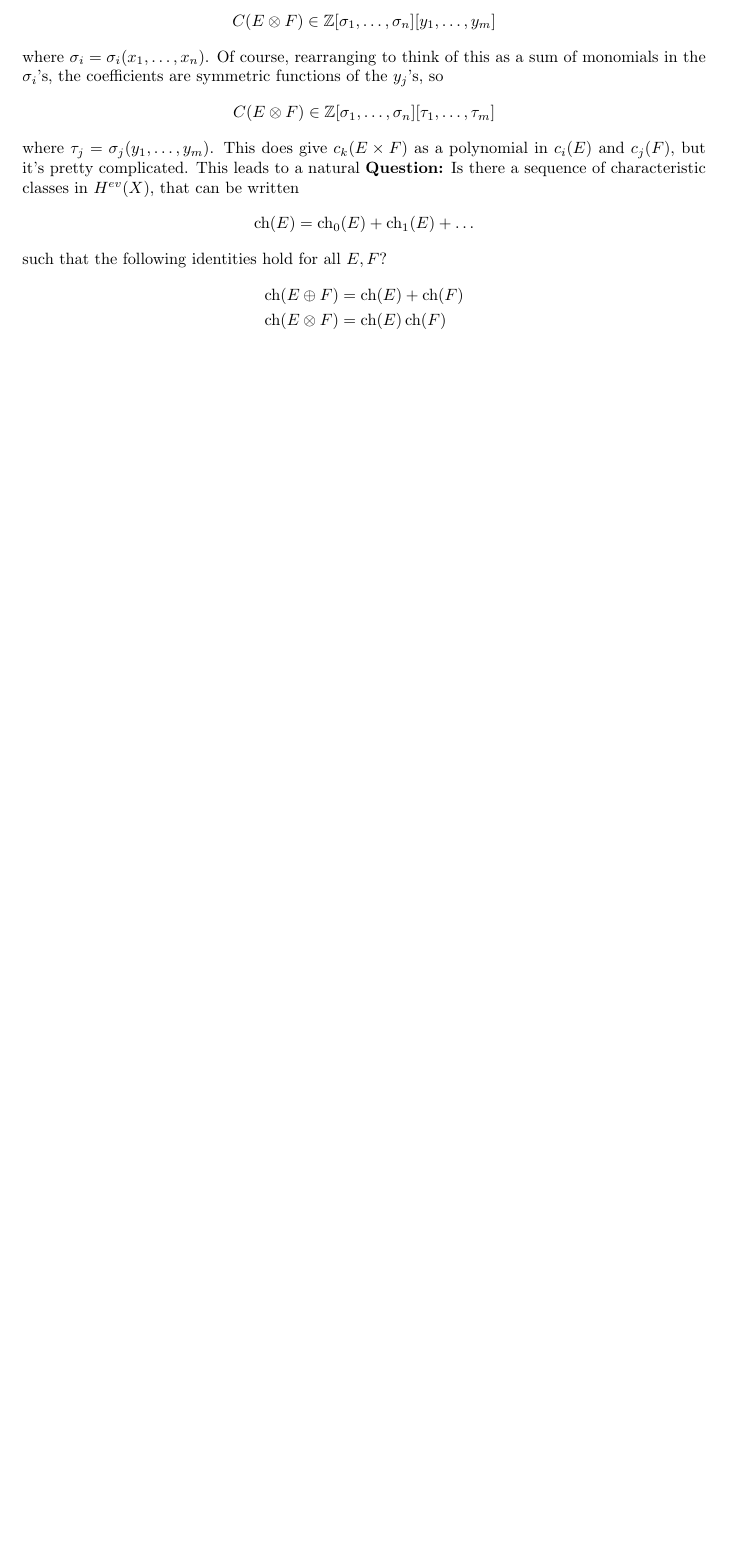
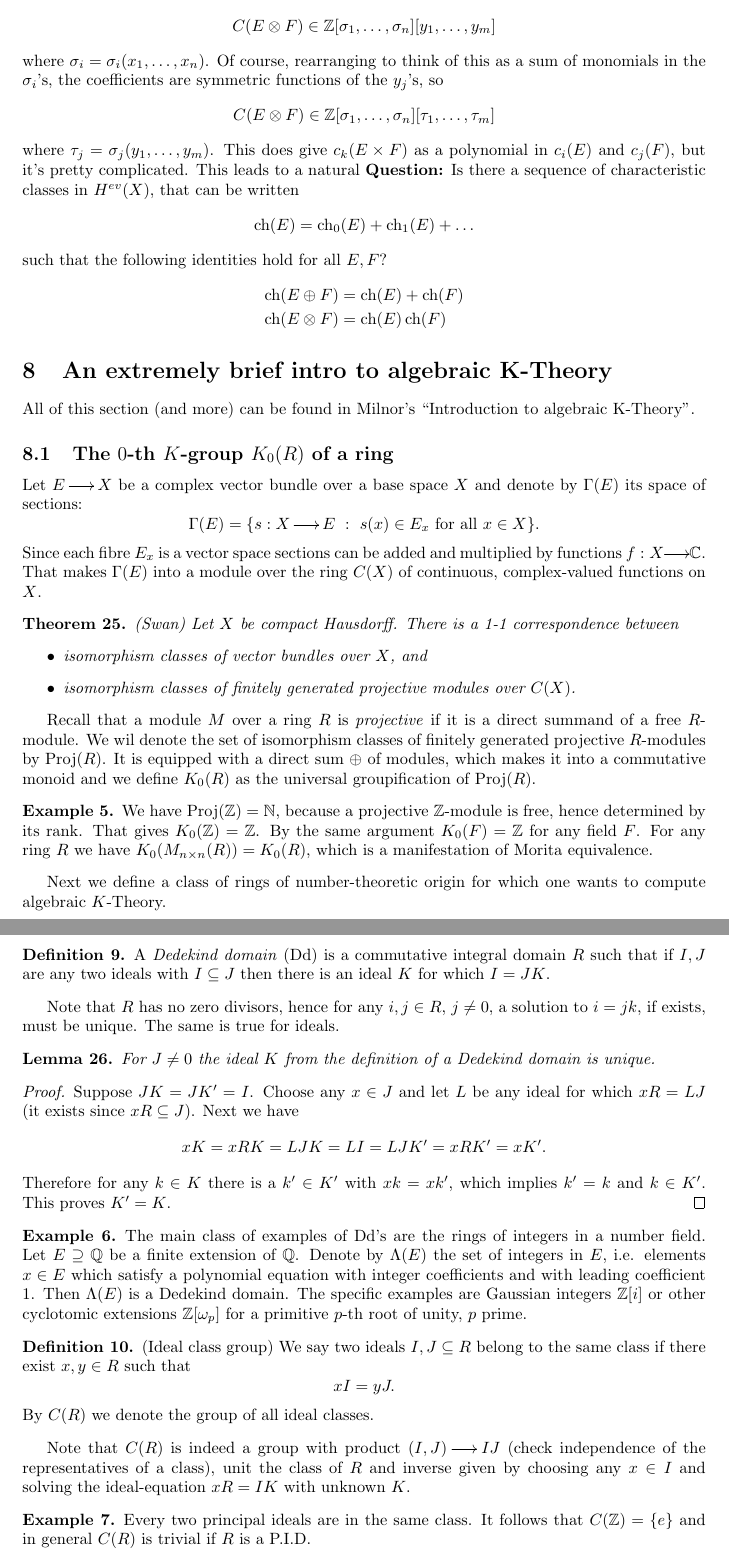
Before and after one commit to robertgoss/K---Theory, a LaTeX document (K-Theory.tex): part of page 27 of 27 before the commit and two parts of pages 28 and 29 of 30 after it, the two joined at a grey line, cut so that both start at the same text, the shorter picture padded with empty space. Compiled offline with pdfLaTeX.

Commit message:
Michal notes from the last lecture

```diff
--- a/K-Theory.tex
+++ b/K-Theory.tex
@@ -46,6 +46,7 @@
 \DeclareMathOperator{\Vect}{Vect}
 \renewcommand{\epsilon}{\varepsilon}
 \newcommand{\eps}{\epsilon}
+\newcommand{\proj}{\mathrm{Proj}}
 
 % Operators
 \DeclareMathOperator{\Ker}{Ker}
@@ -1575,3 +1576,60 @@ such that the following identities hold for all $E, F$?
 
 
 
+
+%%%%%%%%%%%%%%%%%%%%%%%%%%%%%%%%%%%%%%%%%%%%%%%%%%%%%%
+%Last lecture, Algebraic K-Theory, scribe: Michal
+\section{An extremely brief intro to algebraic K-Theory}
+All of this section (and more) can be found in Milnor's ``Introduction to algebraic K-Theory''.
+
+\subsection{The $0$-th $K$-group $K_0(R)$ of a ring}
+
+Let $E\to X$ be a complex vector bundle over a base space $X$ and denote by $\Gamma(E)$ its space of sections:
+$$\Gamma(E)=\{s:X\to E~:~s(x)\in E_x\ \text{for all $x\in X$}\}.$$
+Since each fibre $E_x$ is a vector space sections can be added and multiplied by functions $f:X\to\CC$. That makes $\Gamma(E)$ into a module over the ring $C(X)$ of continuous, complex-valued functions on $X$.
+
+\begin{thm}
+(Swan) Let $X$ be compact Hausdorff. There is a 1-1 correspondence between
+\begin{itemize}
+\item isomorphism classes of vector bundles over $X$, and
+\item isomorphism classes of finitely generated projective modules over $C(X)$.
+\end{itemize}
+\end{thm}
+
+Recall that a module $M$ over a ring $R$ is \emph{projective} if it is a direct summand of a free $R$-module. We wil denote the set of isomorphism classes of finitely generated projective $R$-modules by $\proj(R)$. It is equipped with a direct sum $\oplus$ of modules, which makes it into a commutative monoid and we define $K_0(R)$ as the universal groupification of $\proj(R)$.
+
+\begin{exmp}
+We have $\proj(\ZZ)=\NN$, because a projective $\ZZ$-module is free, hence determined by its rank. That gives $K_0(\ZZ)=\ZZ$. By the same argument $K_0(F)=\ZZ$ for any field $F$. For any ring $R$ we have $K_0(M_{n\times n}(R))=K_0(R)$, which is a manifestation of Morita equivalence.
+\end{exmp}
+
+Next we define a class of rings of number-theoretic origin for which one wants to compute algebraic $K$-Theory.
+
+\begin{defn}
+A \emph{Dedekind domain} (Dd) is a commutative integral domain $R$ such that if $I,J$ are any two ideals with $I\subseteq J$ then there is an ideal $K$ for which $I=JK$.
+\end{defn}
+
+Note that $R$ has no zero divisors, hence for any $i,j\in R$, $j\neq 0$, a solution to $i=jk$, if exists, must be unique. The same is true for ideals.
+
+\begin{lem}
+For $J\neq 0$ the ideal $K$ from the definition of a Dedekind domain is unique.
+\end{lem}
+\begin{proof}
+Suppose $JK=JK'=I$. Choose any $x\in J$ and let $L$ be any ideal for which $xR=LJ$ (it exists since $xR\subseteq J$). Next we have
+$$xK=xRK=LJK=LI=LJK'=xRK'=xK'.$$
+Therefore for any $k\in K$ there is a $k'\in K'$ with $xk=xk'$, which implies $k'=k$ and $k\in K'$. This proves $K'=K$.
+\end{proof}
+
+\begin{exmp}
+The main class of examples of Dd's are the rings of integers in a number field. Let $E\supseteq\QQ$ be a finite extension of $\QQ$. Denote by $\Lambda(E)$ the set of integers in $E$, i.e. elements $x\in E$ which satisfy a polynomial equation with integer coefficients and with leading coefficient $1$. Then $\Lambda(E)$ is a Dedekind domain. The specific examples are Gaussian integers $\ZZ[i]$ or other cyclotomic extensions $\ZZ[\omega_p]$ for a primitive $p$-th root of unity, $p$ prime.
+\end{exmp}
+\begin{defn}
+(Ideal class group) We say two ideals $I,J\subseteq R$ belong to the same class if there exist $x,y\in R$ such that
+$$xI=yJ.$$
+By $C(R)$ we denote the group of all ideal classes.
+\end{defn}
+
+Note that $C(R)$ is indeed a group with product $(I,J)\to IJ$ (check independence of the representatives of a class), unit the class of $R$ and inverse given by choosing any $x\in I$ and solving the ideal-equation $xR=IK$ with unknown $K$.
+
+\begin{exmp}
+Every two principal ideals are in the same class. It follows that $C(\ZZ)=\{e\}$ and in general $C(R)$ is trivial if $R$ is a P.I.D.
+\end{exmp}
```
Also changed, not shown: K-Theory.tex (41 more changed lines).
